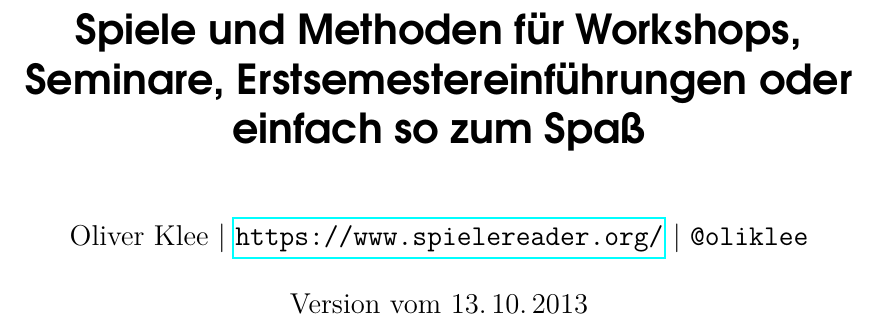
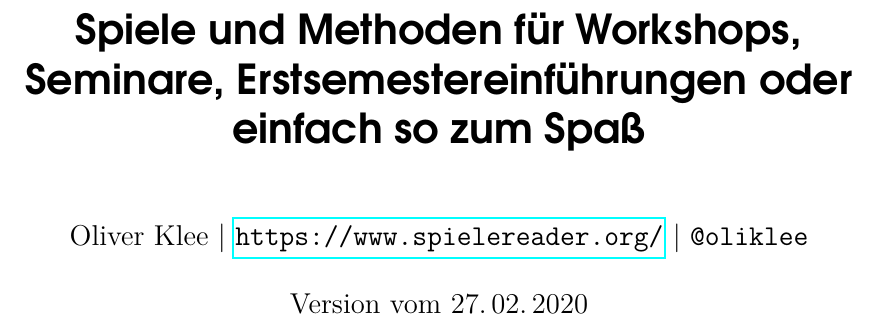
Before and after one commit to oliverklee/spielereader, a LaTeX book (spielereader.tex): part of page 1 of 75, cut so that both start at the same text. Compiled offline with pdfLaTeX.

Commit message:
[TASK] Neue Version veröffentlichen

```diff
--- a/spielereader.tex
+++ b/spielereader.tex
@@ -28,7 +28,7 @@
 
 \author{\raggedright Oliver Klee | \url{https://www.spielereader.org/} | \texttt{@oliklee}}
 \title{Spiele und Methoden für Workshops, Seminare, Erstsemestereinführungen oder einfach so zum Spaß}
-\date{Version vom 13.\,10.\,2013}
+\date{Version vom 27.\,02.\,2020}
 
 \pagestyle{headings}
 \raggedbottom
```
Also changed, not shown: auflockerung.tex (+0 -1 lines), CHANGELOG.md, spielereader.pdf (added).
